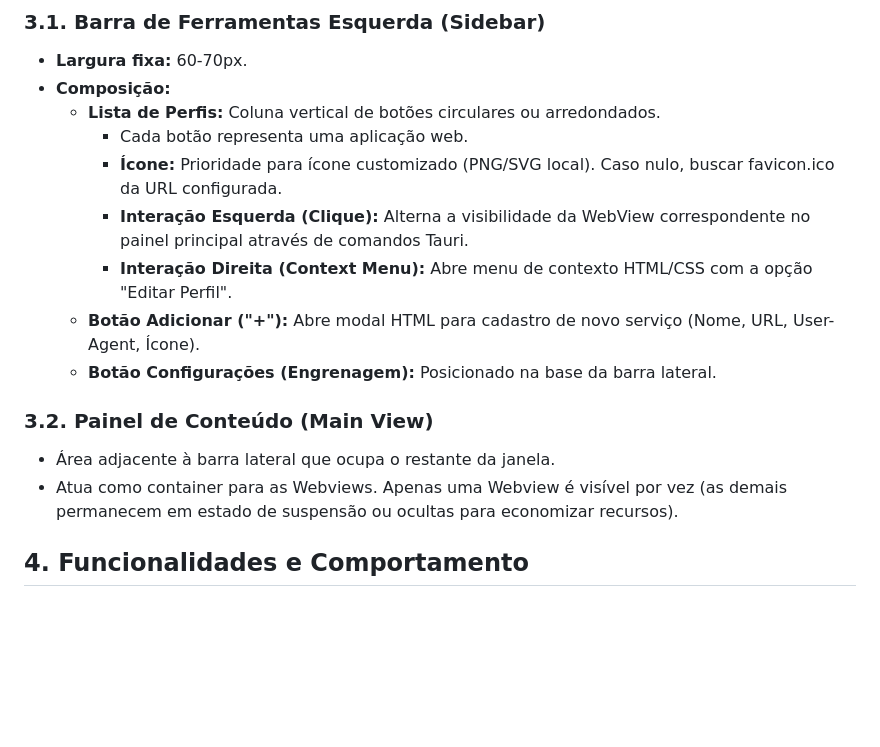
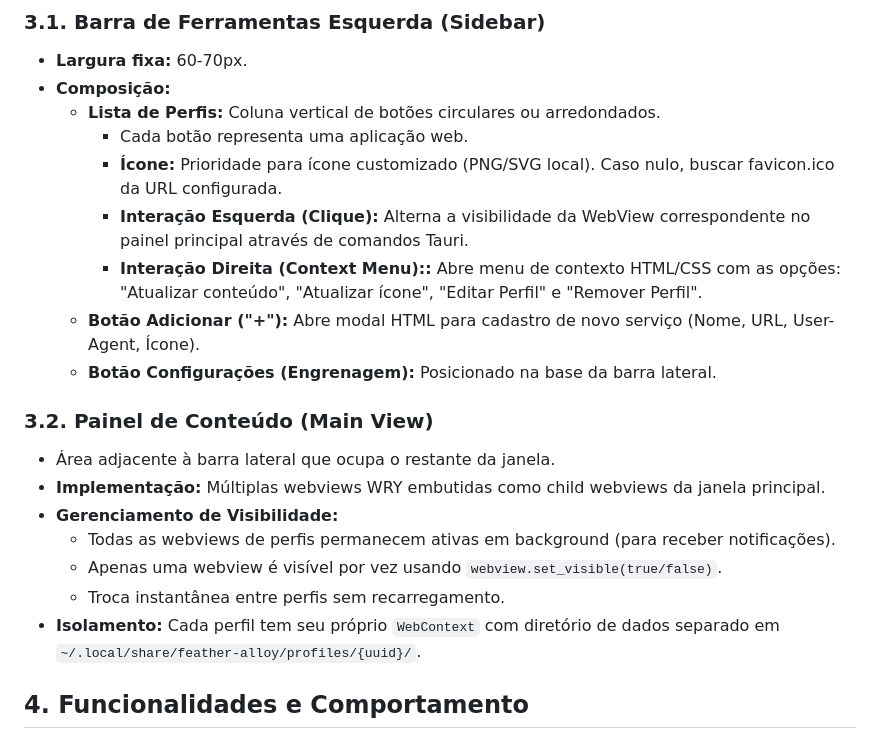
Before and after one commit to jimmystelzer/feather-alloy, a Markdown page: TECHNICAL_SPEC.md, the part around one of its changes. Drawn GitHub-style; blank space fills up the shorter version.

```diff
--- a/TECHNICAL_SPEC.md
+++ b/TECHNICAL_SPEC.md
@@ -26,14 +33,20 @@ Aplicação desktop ultra-leve inspirada no Ferdium, desenvolvida em **Rust** co
     * Cada botão representa uma aplicação web.
     * **Ícone:** Prioridade para ícone customizado (PNG/SVG local). Caso nulo, buscar favicon.ico da URL configurada.
     * **Interação Esquerda (Clique):** Alterna a visibilidade da WebView correspondente no painel principal através de comandos Tauri.
-    * **Interação Direita (Context Menu):** Abre menu de contexto HTML/CSS com a opção "Editar Perfil".
+    * **Interação Direita (Context Menu)::** Abre menu de contexto HTML/CSS com as opções: "Atualizar conteúdo", "Atualizar ícone", "Editar Perfil" e "Remover Perfil".
   * **Botão Adicionar ("+"):** Abre modal HTML para cadastro de novo serviço (Nome, URL, User-Agent, Ícone).
   * **Botão Configurações (Engrenagem):** Posicionado na base da barra lateral.
 
 ### **3.2. Painel de Conteúdo (Main View)**
 
 * Área adjacente à barra lateral que ocupa o restante da janela.
-* Atua como container para as Webviews. Apenas uma Webview é visível por vez (as demais permanecem em estado de suspensão ou ocultas para economizar recursos).
+* **Implementação:** Múltiplas webviews WRY embutidas como child webviews da janela principal.
+* **Gerenciamento de Visibilidade:**
+  - Todas as webviews de perfis permanecem ativas em background (para receber notificações).
+  - Apenas uma webview é visível por vez usando `webview.set_visible(true/false)`.
+  - Troca instantânea entre perfis sem recarregamento.
+* **Isolamento:** Cada perfil tem seu próprio `WebContext` com diretório de dados separado em `~/.local/share/feather-alloy/profiles/{uuid}/`.
+
 
 ## **4\. Funcionalidades e Comportamento**
 
```
Also changed, not shown: other parts of TECHNICAL_SPEC.md (+34 -16 lines).
